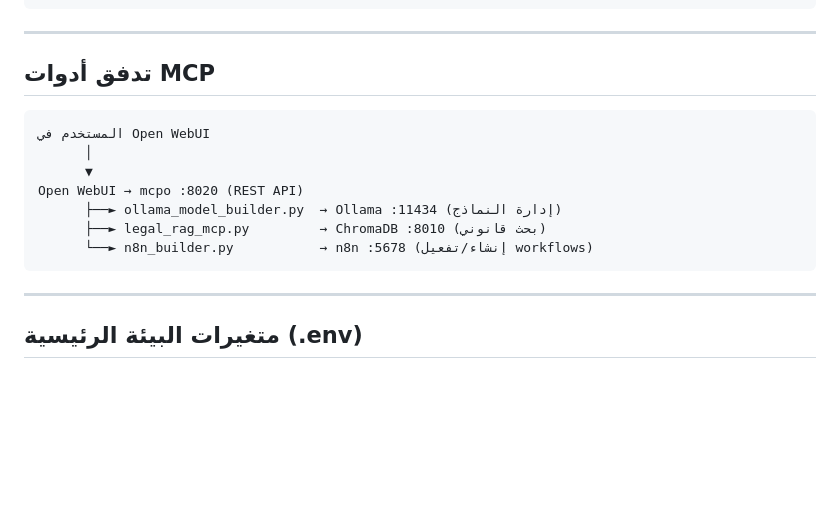
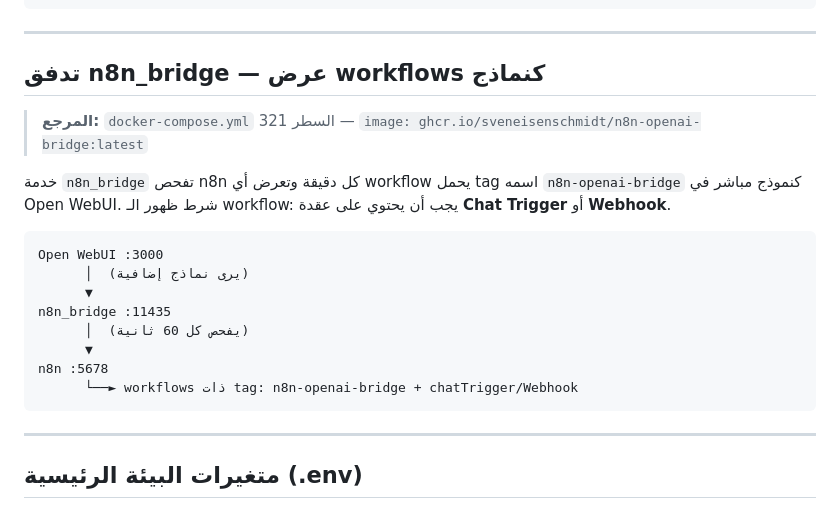
Before and after one commit to salmajnouni/SaleHSaaS3, a Markdown page: dev_studio/knowledge/07_salehsaas_project.md, the part around the change. Rendered like a GitHub page; blank space fills up the shorter version.

Commit message:
fix: تصحيح وثيقة المشروع - حذف mcpo الخاطئ، إضافة n8n_bridge الصحيح مع مرجع docker-compose.yml:321

````diff
--- a/dev_studio/knowledge/07_salehsaas_project.md
+++ b/dev_studio/knowledge/07_salehsaas_project.md
@@ -116,16 +116,21 @@ Open WebUI → Pipelines :9099 (saleh_legal_pipeline.py)
 
 ---
 
-## تدفق أدوات MCP
+## تدفق n8n_bridge — عرض workflows كنماذج
+
+> **المرجع:** `docker-compose.yml` السطر 321 — `image: ghcr.io/sveneisenschmidt/n8n-openai-bridge:latest`
+
+خدمة `n8n_bridge` تفحص n8n كل دقيقة وتعرض أي workflow يحمل tag اسمه `n8n-openai-bridge` كنموذج مباشر في Open WebUI. شرط ظهور الـ workflow: يجب أن يحتوي على عقدة **Chat Trigger** أو **Webhook**.
 
 ```
-المستخدم في Open WebUI
-      │
+Open WebUI :3000
+      │  (يرى نماذج إضافية)
       ▼
-Open WebUI → mcpo :8020 (REST API)
-      ├──► ollama_model_builder.py  → Ollama :11434 (إدارة النماذج)
-      ├──► legal_rag_mcp.py         → ChromaDB :8010 (بحث قانوني)
-      └──► n8n_builder.py           → n8n :5678 (إنشاء/تفعيل workflows)
+n8n_bridge :11435
+      │  (يفحص كل 60 ثانية)
+      ▼
+n8n :5678
+      └──► workflows ذات tag: n8n-openai-bridge + chatTrigger/Webhook
 ```
 
 ---
````
